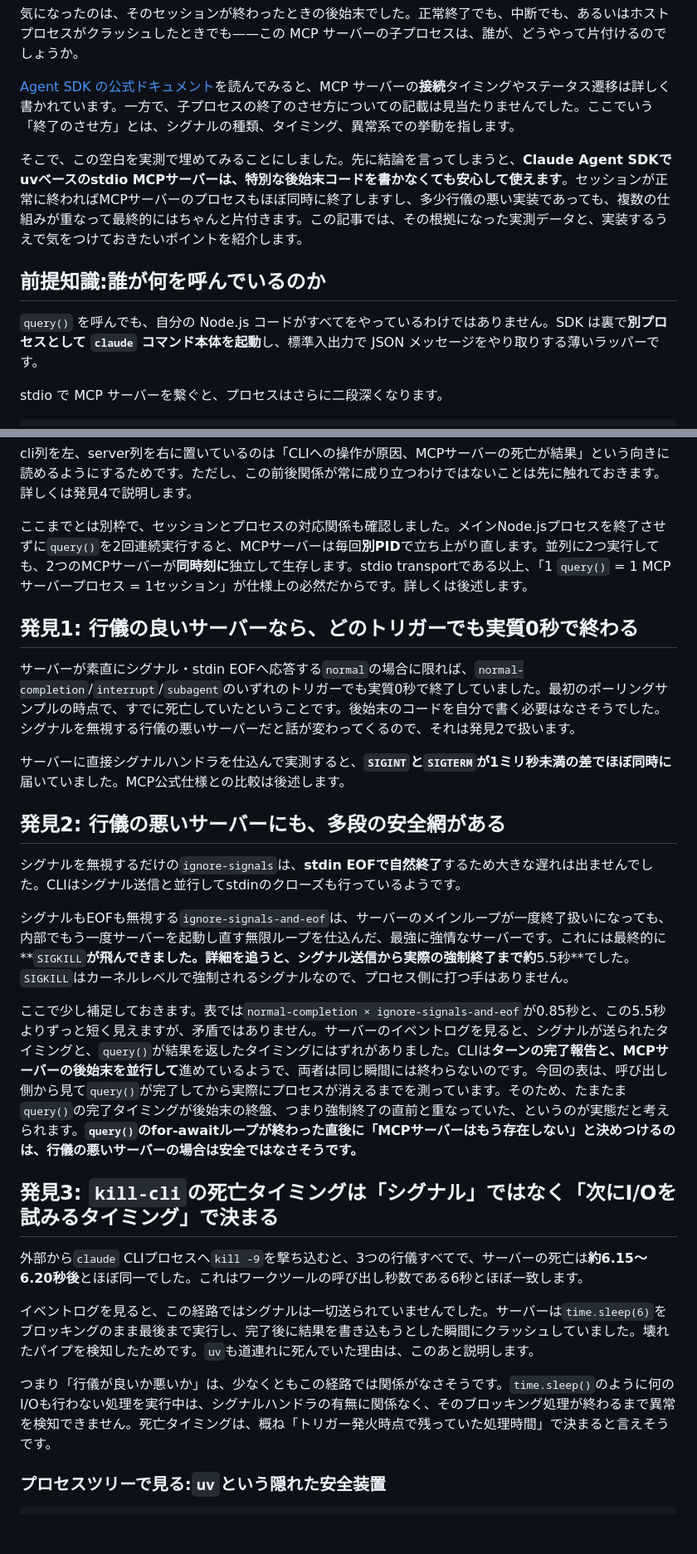
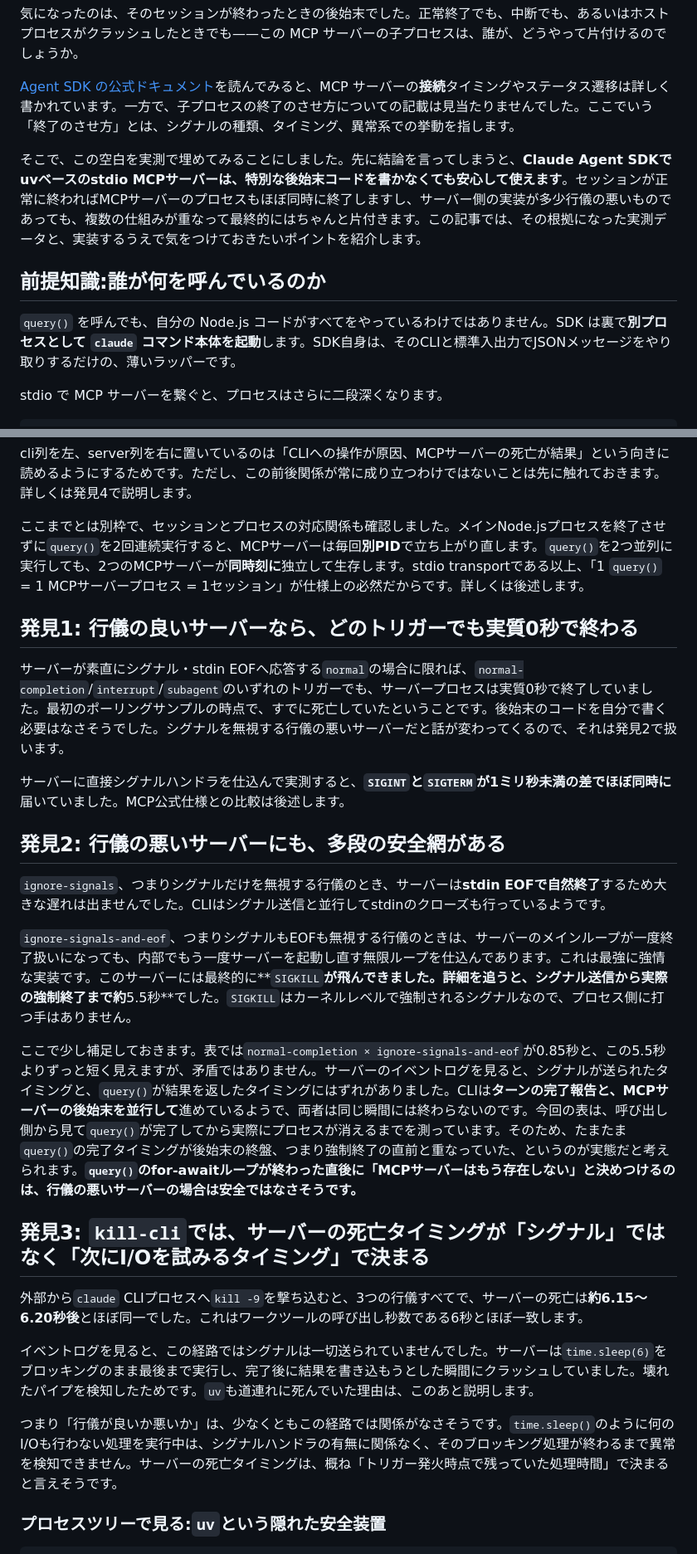
Before and after one commit to mahitotsu/gekko_06, a Markdown page: zenn-article.md, 2 parts joined by grey strips. Shown at 83% size. Drawn GitHub-style; blank space fills up the shorter version.

Commit message:
Fix ambiguous subjects/objects throughout the article
Several sentences used a Trigger or ServerBehavior config value
(kill-cli, normal, ignore-signals, ignore-signals-and-eof) as the
grammatical subject of a sentence about dying/terminating, as if the
config value itself were a process -- e.g. the 発見3 heading read
"kill-cliの死亡タイミング" (kill-cli's death timing), when kill-cli is
the name of an action we perform, not something that dies. Reworded
every such case to make the actual subject (the server process, or
the CLI process) explicit.

Also fixed:
- Several "死亡/終了" sentences that omitted the subject entirely
  where two different processes (CLI and server) are both under
  discussion in the article, making it ambiguous which one is being
  described.
- A sentence in the intro (SDK is a thin wrapper) whose grammatical
  subject didn't match the intended meaning.
- "並列に2つ実行しても" without stating what "two" refers to.
- One parenthetical aside that had crept back in during the previous
  edit (発見4's kill-node ordering explanation), removed per the
  earlier no-parentheses direction.

Co-Authored-By: Claude Sonnet 5 <noreply@anthropic.com>

```diff
--- a/zenn-article.md
+++ b/zenn-article.md
@@ -14,11 +14,11 @@ TypeScript版のClaude Agent SDKで `mcpServers` に stdio 型の MCP サーバ
 
 [Agent SDK の公式ドキュメント](https://code.claude.com/docs/en/agent-sdk/mcp)を読んでみると、MCP サーバーの**接続**タイミングやステータス遷移は詳しく書かれています。一方で、子プロセスの終了のさせ方についての記載は見当たりませんでした。ここでいう「終了のさせ方」とは、シグナルの種類、タイミング、異常系での挙動を指します。
 
-そこで、この空白を実測で埋めてみることにしました。先に結論を言ってしまうと、**Claude Agent SDKでuvベースのstdio MCPサーバーは、特別な後始末コードを書かなくても安心して使えます**。セッションが正常に終わればMCPサーバーのプロセスもほぼ同時に終了しますし、多少行儀の悪い実装であっても、複数の仕組みが重なって最終的にはちゃんと片付きます。この記事では、その根拠になった実測データと、実装するうえで気をつけておきたいポイントを紹介します。
+そこで、この空白を実測で埋めてみることにしました。先に結論を言ってしまうと、**Claude Agent SDKでuvベースのstdio MCPサーバーは、特別な後始末コードを書かなくても安心して使えます**。セッションが正常に終わればMCPサーバーのプロセスもほぼ同時に終了しますし、サーバー側の実装が多少行儀の悪いものであっても、複数の仕組みが重なって最終的にはちゃんと片付きます。この記事では、その根拠になった実測データと、実装するうえで気をつけておきたいポイントを紹介します。
 
 ## 前提知識:誰が何を呼んでいるのか
 
-`query()` を呼んでも、自分の Node.js コードがすべてをやっているわけではありません。SDK は裏で**別プロセスとして `claude` コマンド本体を起動**し、標準入出力で JSON メッセージをやり取りする薄いラッパーです。
+`query()` を呼んでも、自分の Node.js コードがすべてをやっているわけではありません。SDK は裏で**別プロセスとして `claude` コマンド本体を起動**します。SDK自身は、そのCLIと標準入出力でJSONメッセージをやり取りするだけの、薄いラッパーです。
 
 stdio で MCP サーバーを繋ぐと、プロセスはさらに二段深くなります。
 
@@ -78,29 +78,29 @@ API通信・ツールの実行判断・MCPサーバーとの接続管理をし
 
 cli列を左、server列を右に置いているのは「CLIへの操作が原因、MCPサーバーの死亡が結果」という向きに読めるようにするためです。ただし、この前後関係が常に成り立つわけではないことは先に触れておきます。詳しくは発見4で説明します。
 
-ここまでとは別枠で、セッションとプロセスの対応関係も確認しました。メインNode.jsプロセスを終了させずに`query()`を2回連続実行すると、MCPサーバーは毎回**別PID**で立ち上がり直します。並列に2つ実行しても、2つのMCPサーバーが**同時刻に**独立して生存します。stdio transportである以上、「1 `query()` = 1 MCPサーバープロセス = 1セッション」が仕様上の必然だからです。詳しくは後述します。
+ここまでとは別枠で、セッションとプロセスの対応関係も確認しました。メインNode.jsプロセスを終了させずに`query()`を2回連続実行すると、MCPサーバーは毎回**別PID**で立ち上がり直します。`query()`を2つ並列に実行しても、2つのMCPサーバーが**同時刻に**独立して生存します。stdio transportである以上、「1 `query()` = 1 MCPサーバープロセス = 1セッション」が仕様上の必然だからです。詳しくは後述します。
 
 ## 発見1: 行儀の良いサーバーなら、どのトリガーでも実質0秒で終わる
 
-サーバーが素直にシグナル・stdin EOFへ応答する`normal`の場合に限れば、`normal-completion`/`interrupt`/`subagent`のいずれのトリガーでも実質0秒で終了していました。最初のポーリングサンプルの時点で、すでに死亡していたということです。後始末のコードを自分で書く必要はなさそうでした。シグナルを無視する行儀の悪いサーバーだと話が変わってくるので、それは発見2で扱います。
+サーバーが素直にシグナル・stdin EOFへ応答する`normal`の場合に限れば、`normal-completion`/`interrupt`/`subagent`のいずれのトリガーでも、サーバープロセスは実質0秒で終了していました。最初のポーリングサンプルの時点で、すでに死亡していたということです。後始末のコードを自分で書く必要はなさそうでした。シグナルを無視する行儀の悪いサーバーだと話が変わってくるので、それは発見2で扱います。
 
 サーバーに直接シグナルハンドラを仕込んで実測すると、**`SIGINT`と`SIGTERM`が1ミリ秒未満の差でほぼ同時に**届いていました。MCP公式仕様との比較は後述します。
 
 ## 発見2: 行儀の悪いサーバーにも、多段の安全網がある
 
-シグナルを無視するだけの`ignore-signals`は、**stdin EOFで自然終了**するため大きな遅れは出ませんでした。CLIはシグナル送信と並行してstdinのクローズも行っているようです。
+`ignore-signals`、つまりシグナルだけを無視する行儀のとき、サーバーは**stdin EOFで自然終了**するため大きな遅れは出ませんでした。CLIはシグナル送信と並行してstdinのクローズも行っているようです。
 
-シグナルもEOFも無視する`ignore-signals-and-eof`は、サーバーのメインループが一度終了扱いになっても、内部でもう一度サーバーを起動し直す無限ループを仕込んだ、最強に強情なサーバーです。これには最終的に**`SIGKILL`**が飛んできました。詳細を追うと、シグナル送信から実際の強制終了まで約**5.5秒**でした。`SIGKILL`はカーネルレベルで強制されるシグナルなので、プロセス側に打つ手はありません。
+`ignore-signals-and-eof`、つまりシグナルもEOFも無視する行儀のときは、サーバーのメインループが一度終了扱いになっても、内部でもう一度サーバーを起動し直す無限ループを仕込んであります。これは最強に強情な実装です。このサーバーには最終的に**`SIGKILL`**が飛んできました。詳細を追うと、シグナル送信から実際の強制終了まで約**5.5秒**でした。`SIGKILL`はカーネルレベルで強制されるシグナルなので、プロセス側に打つ手はありません。
 
 ここで少し補足しておきます。表では`normal-completion × ignore-signals-and-eof`が0.85秒と、この5.5秒よりずっと短く見えますが、矛盾ではありません。サーバーのイベントログを見ると、シグナルが送られたタイミングと、`query()`が結果を返したタイミングにはずれがありました。CLIは**ターンの完了報告と、MCPサーバーの後始末を並行して**進めているようで、両者は同じ瞬間には終わらないのです。今回の表は、呼び出し側から見て`query()`が完了してから実際にプロセスが消えるまでを測っています。そのため、たまたま`query()`の完了タイミングが後始末の終盤、つまり強制終了の直前と重なっていた、というのが実態だと考えられます。**`query()`のfor-awaitループが終わった直後に「MCPサーバーはもう存在しない」と決めつけるのは、行儀の悪いサーバーの場合は安全ではなさそうです。**
 
-## 発見3: `kill-cli`の死亡タイミングは「シグナル」ではなく「次にI/Oを試みるタイミング」で決まる
+## 発見3: `kill-cli`では、サーバーの死亡タイミングが「シグナル」ではなく「次にI/Oを試みるタイミング」で決まる
 
 外部から`claude` CLIプロセスへ`kill -9`を撃ち込むと、3つの行儀すべてで、サーバーの死亡は**約6.15〜6.20秒後**とほぼ同一でした。これはワークツールの呼び出し秒数である6秒とほぼ一致します。
 
 イベントログを見ると、この経路ではシグナルは一切送られていませんでした。サーバーは`time.sleep(6)`をブロッキングのまま最後まで実行し、完了後に結果を書き込もうとした瞬間にクラッシュしていました。壊れたパイプを検知したためです。`uv`も道連れに死んでいた理由は、このあと説明します。
 
-つまり「行儀が良いか悪いか」は、少なくともこの経路では関係がなさそうです。`time.sleep()`のように何のI/Oも行わない処理を実行中は、シグナルハンドラの有無に関係なく、そのブロッキング処理が終わるまで異常を検知できません。死亡タイミングは、概ね「トリガー発火時点で残っていた処理時間」で決まると言えそうです。
+つまり「行儀が良いか悪いか」は、少なくともこの経路では関係がなさそうです。`time.sleep()`のように何のI/Oも行わない処理を実行中は、シグナルハンドラの有無に関係なく、そのブロッキング処理が終わるまで異常を検知できません。サーバーの死亡タイミングは、概ね「トリガー発火時点で残っていた処理時間」で決まると言えそうです。
 
 ### プロセスツリーで見る:`uv`という隠れた安全装置
 
```
Also changed, not shown: other parts of zenn-article.md (+4 -4 lines).
